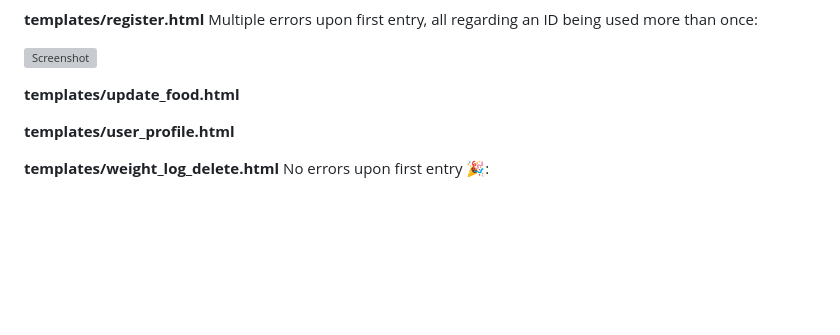
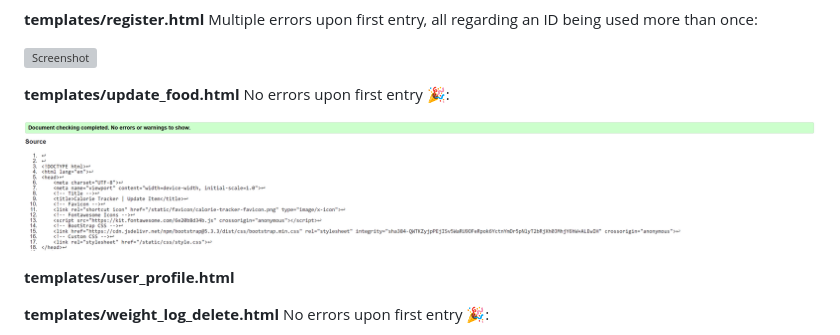
Before and after one commit to JamieBennett-Dev/Calorie-Tracker, a Markdown page: README.md, the part around the change. Drawn GitHub-style; pictures changed too: static/images/ct-htmlupdatefoodvalidation.png (added); blank space fills up the shorter version; grey boxes are pictures that could not be loaded.

Commit message:
add updatefood html validation

```diff
--- a/README.md
+++ b/README.md
@@ -186,7 +186,9 @@ The result is a thoughtfully curated color palette that enriches the design with
 
 ![Screenshot](static/images/ct-htmlregistervalidation.png)
 
-**templates/update_food.html**
+**templates/update_food.html** No errors upon first entry 🎉:
+
+![Screenshot](static/images/ct-htmlupdatefoodvalidation.png)
 
 **templates/user_profile.html**
 
```
Also changed, not shown: 1 other file.
